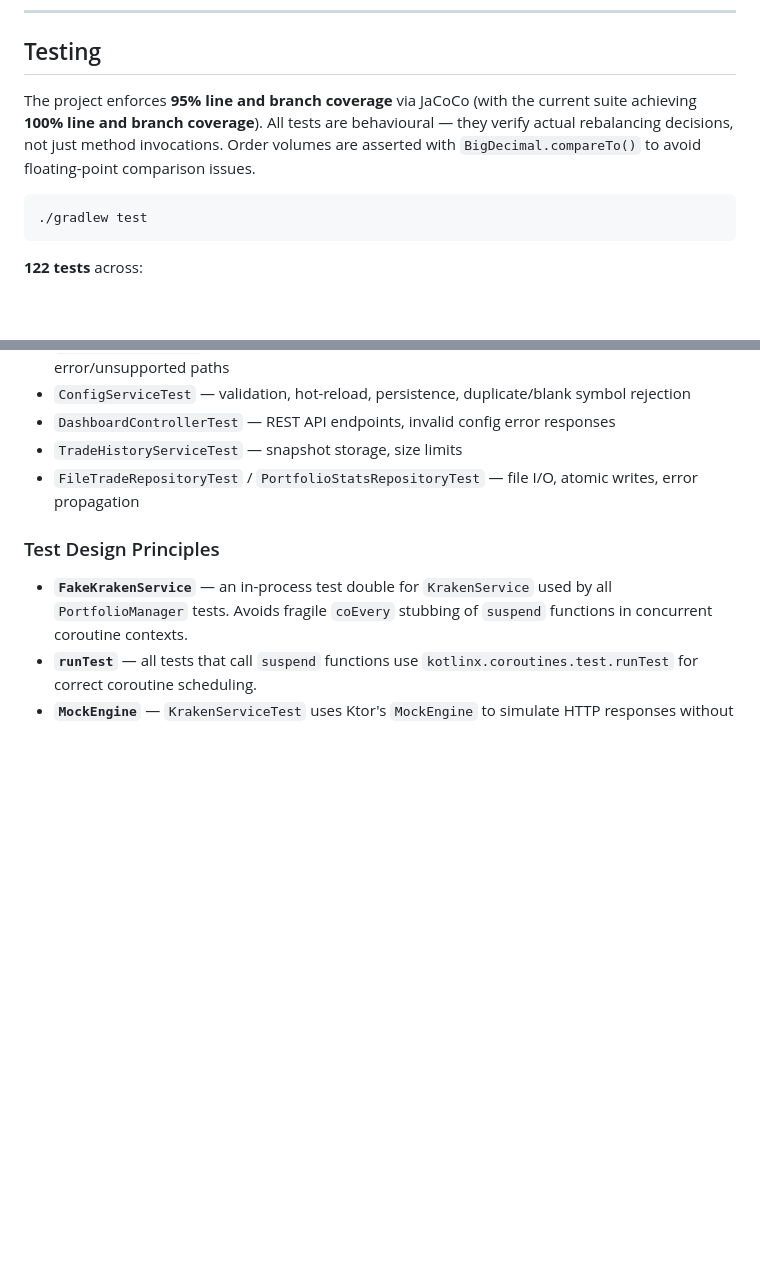
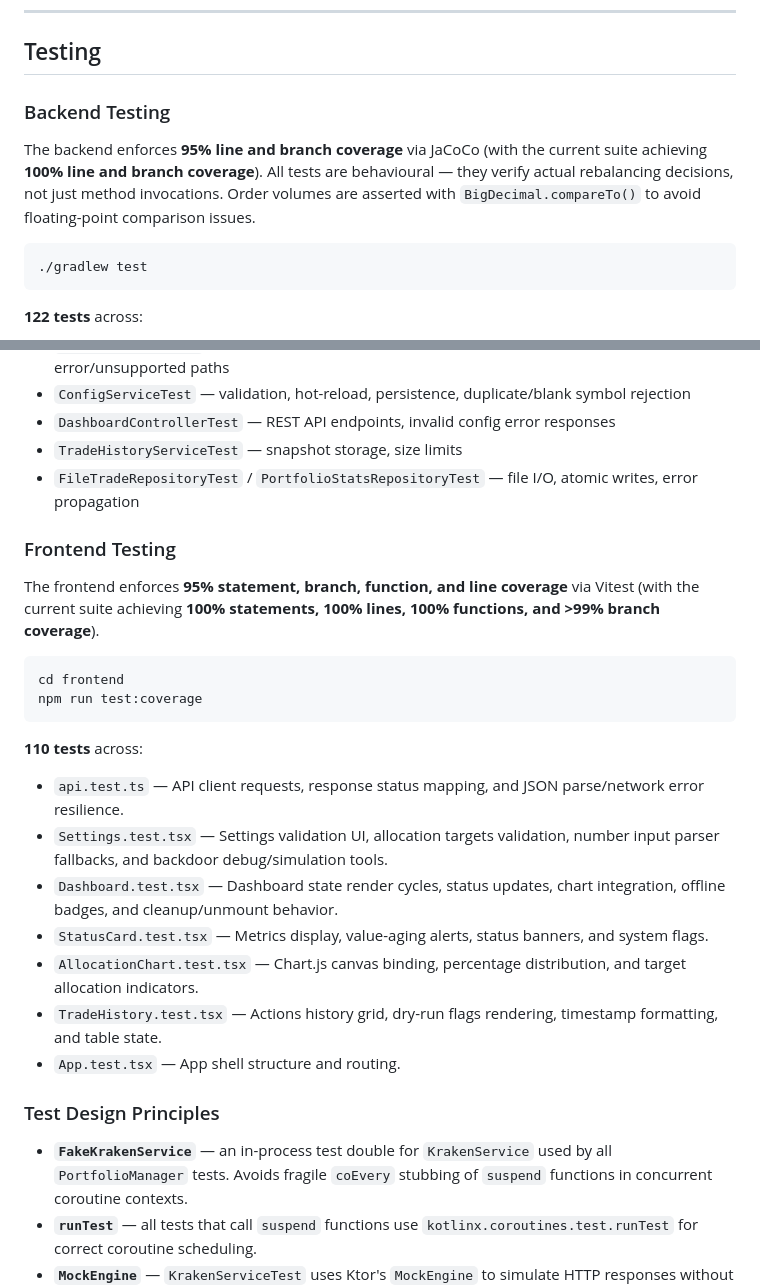
Before and after one commit to HyperVon/new-kraken-rebalancer, a Markdown page: README.md, 2 parts joined by grey strips. Drawn GitHub-style; blank space fills up the shorter version.

Commit message:
docs: update README and CHANGELOG to document frontend testing and coverage metrics

````diff
--- a/README.md
+++ b/README.md
@@ -231,7 +231,9 @@ Open your browser to **http://localhost:5173**. The frontend proxies API request
 
 ## Testing
 
-The project enforces **95% line and branch coverage** via JaCoCo (with the current suite achieving **100% line and branch coverage**). All tests are behavioural — they verify actual rebalancing decisions, not just method invocations. Order volumes are asserted with `BigDecimal.compareTo()` to avoid floating-point comparison issues.
+### Backend Testing
+
+The backend enforces **95% line and branch coverage** via JaCoCo (with the current suite achieving **100% line and branch coverage**). All tests are behavioural — they verify actual rebalancing decisions, not just method invocations. Order volumes are asserted with `BigDecimal.compareTo()` to avoid floating-point comparison issues.
 
 ```bash
 ./gradlew test
@@ -255,6 +257,24 @@ The project enforces **95% line and branch coverage** via JaCoCo (with the curre
 - `TradeHistoryServiceTest` — snapshot storage, size limits
 - `FileTradeRepositoryTest` / `PortfolioStatsRepositoryTest` — file I/O, atomic writes, error propagation
 
+### Frontend Testing
+
+The frontend enforces **95% statement, branch, function, and line coverage** via Vitest (with the current suite achieving **100% statements, 100% lines, 100% functions, and >99% branch coverage**).
+
+```bash
+cd frontend
+npm run test:coverage
+```
+
+**110 tests** across:
+- `api.test.ts` — API client requests, response status mapping, and JSON parse/network error resilience.
+- `Settings.test.tsx` — Settings validation UI, allocation targets validation, number input parser fallbacks, and backdoor debug/simulation tools.
+- `Dashboard.test.tsx` — Dashboard state render cycles, status updates, chart integration, offline badges, and cleanup/unmount behavior.
+- `StatusCard.test.tsx` — Metrics display, value-aging alerts, status banners, and system flags.
+- `AllocationChart.test.tsx` — Chart.js canvas binding, percentage distribution, and target allocation indicators.
+- `TradeHistory.test.tsx` — Actions history grid, dry-run flags rendering, timestamp formatting, and table state.
+- `App.test.tsx` — App shell structure and routing.
+
 ### Test Design Principles
 
 - **`FakeKrakenService`** — an in-process test double for `KrakenService` used by all `PortfolioManager` tests. Avoids fragile `coEvery` stubbing of `suspend` functions in concurrent coroutine contexts.
````
Also changed, not shown: CHANGELOG.md (+2 -1 lines).
